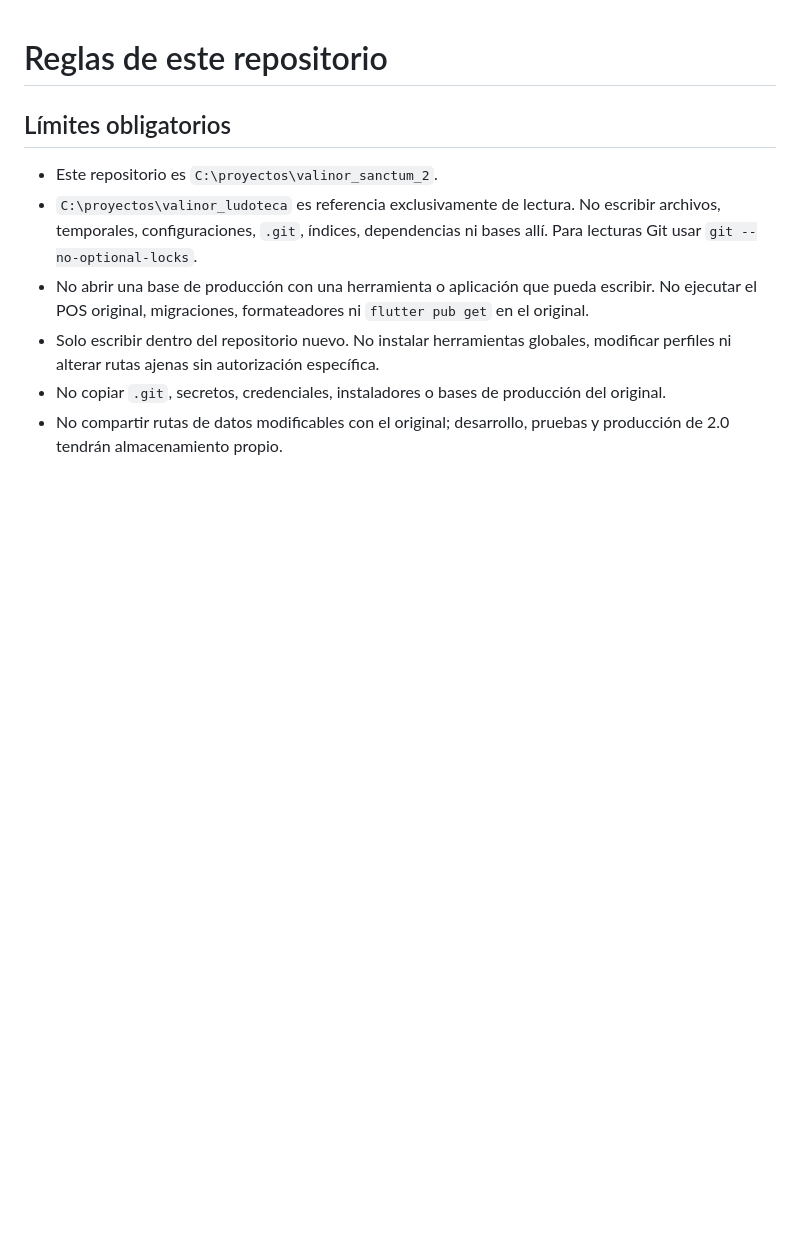
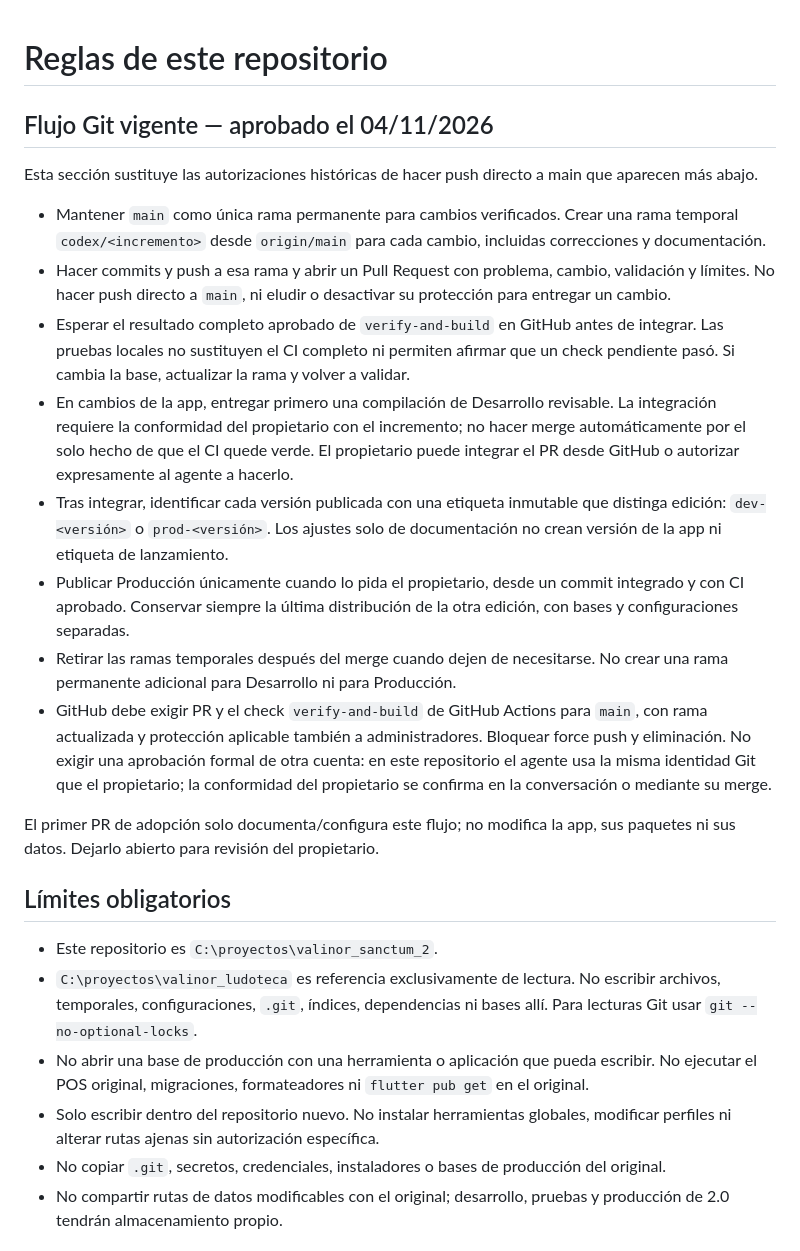
Before and after one commit to Schrei01/valinor-sanctum-v2, a Markdown page: AGENTS.md, the part around the change. Rendered like a GitHub page; blank space fills up the shorter version.

```diff
--- a/AGENTS.md
+++ b/AGENTS.md
@@ -1,4 +1,19 @@
 # Reglas de este repositorio
+
+## Flujo Git vigente — aprobado el 04/11/2026
+
+Esta sección sustituye las autorizaciones históricas de hacer push directo a main que aparecen más abajo.
+
+- Mantener `main` como única rama permanente para cambios verificados. Crear una rama temporal `codex/<incremento>` desde `origin/main` para cada cambio, incluidas correcciones y documentación.
+- Hacer commits y push a esa rama y abrir un Pull Request con problema, cambio, validación y límites. No hacer push directo a `main`, ni eludir o desactivar su protección para entregar un cambio.
+- Esperar el resultado completo aprobado de `verify-and-build` en GitHub antes de integrar. Las pruebas locales no sustituyen el CI completo ni permiten afirmar que un check pendiente pasó. Si cambia la base, actualizar la rama y volver a validar.
+- En cambios de la app, entregar primero una compilación de Desarrollo revisable. La integración requiere la conformidad del propietario con el incremento; no hacer merge automáticamente por el solo hecho de que el CI quede verde. El propietario puede integrar el PR desde GitHub o autorizar expresamente al agente a hacerlo.
+- Tras integrar, identificar cada versión publicada con una etiqueta inmutable que distinga edición: `dev-<versión>` o `prod-<versión>`. Los ajustes solo de documentación no crean versión de la app ni etiqueta de lanzamiento.
+- Publicar Producción únicamente cuando lo pida el propietario, desde un commit integrado y con CI aprobado. Conservar siempre la última distribución de la otra edición, con bases y configuraciones separadas.
+- Retirar las ramas temporales después del merge cuando dejen de necesitarse. No crear una rama permanente adicional para Desarrollo ni para Producción.
+- GitHub debe exigir PR y el check `verify-and-build` de GitHub Actions para `main`, con rama actualizada y protección aplicable también a administradores. Bloquear force push y eliminación. No exigir una aprobación formal de otra cuenta: en este repositorio el agente usa la misma identidad Git que el propietario; la conformidad del propietario se confirma en la conversación o mediante su merge.
+
+El primer PR de adopción solo documenta/configura este flujo; no modifica la app, sus paquetes ni sus datos. Dejarlo abierto para revisión del propietario.
 
 ## Límites obligatorios
 
```
Also changed, not shown: README.md (+2 -0 lines), docs/90-flujo-git-pull-requests.md (added, +16 -0 lines).
